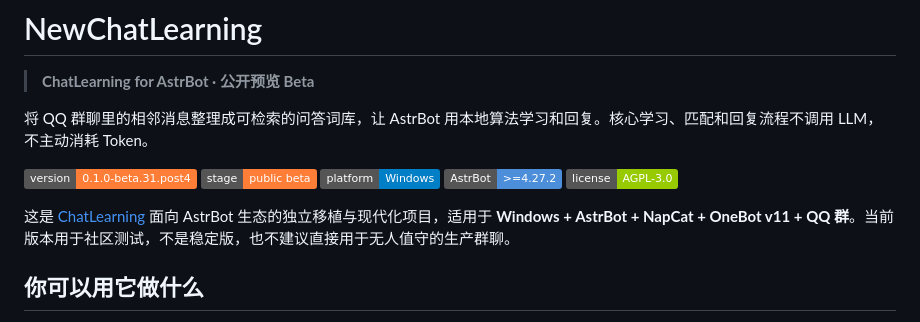
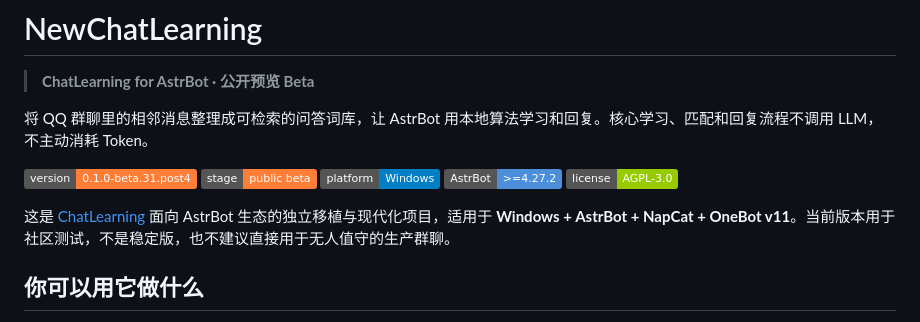
Before and after one commit to xiaolu08/NewChatLearning, a Markdown page: README.md, the part around the change. Drawn GitHub-style; badges without logos.

```diff
--- a/README.md
+++ b/README.md
@@ -10,7 +10,7 @@
 ![AstrBot](https://img.shields.io/badge/AstrBot-%3E%3D4.27.2-4c8eda)
 ![License](https://img.shields.io/badge/license-AGPL--3.0-green)
 
-这是 [ChatLearning](https://github.com/JHue58/ChatLearning) 面向 AstrBot 生态的独立移植与现代化项目，适用于 **Windows + AstrBot + NapCat + OneBot v11 + QQ 群**。当前版本用于社区测试，不是稳定版，也不建议直接用于无人值守的生产群聊。
+这是 [ChatLearning](https://github.com/JHue58/ChatLearning) 面向 AstrBot 生态的独立移植与现代化项目，适用于 **Windows + AstrBot + NapCat + OneBot v11**。当前版本用于社区测试，不是稳定版，也不建议直接用于无人值守的生产群聊。
 
 ## 你可以用它做什么
 
```
